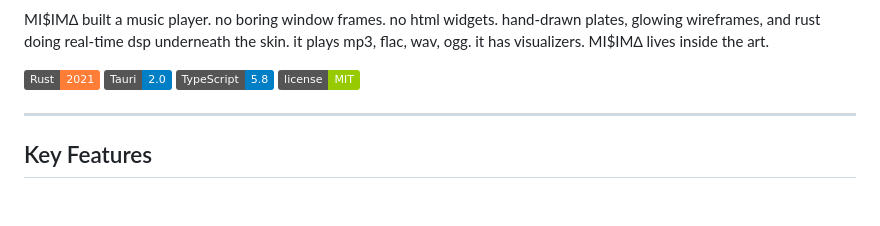
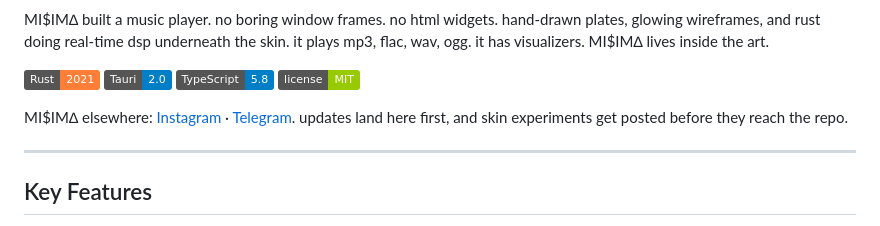
Before and after one commit to schrab/misima-hybrid-player, a Markdown page: README.md, the part around the change. GitHub-like rendering; badges without logos; blank space fills up the shorter version.

Commit message:
docs: link the Instagram and Telegram presence in the README
Added under the badge row. Both URLs verified to resolve before
committing: Instagram @misima.gibrid, Telegram channel "MI$IM∆ gibrid".

```diff
--- a/README.md
+++ b/README.md
@@ -8,6 +8,8 @@ MI$IM∆ built a music player. no boring window frames. no html widgets. hand-dr
 [![Tauri 2](https://img.shields.io/badge/Tauri-2.0-blue.svg)](https://tauri.app/)
 [![TypeScript](https://img.shields.io/badge/TypeScript-5.8-blue.svg)](https://www.typescriptlang.org/)
 [![License](https://img.shields.io/badge/license-MIT-green.svg)](LICENSE)
+
+MI$IM∆ elsewhere: [Instagram](https://www.instagram.com/misima.gibrid/) · [Telegram](https://t.me/misimahybrid). updates land here first, and skin experiments get posted before they reach the repo.
 
 ---
 
```
